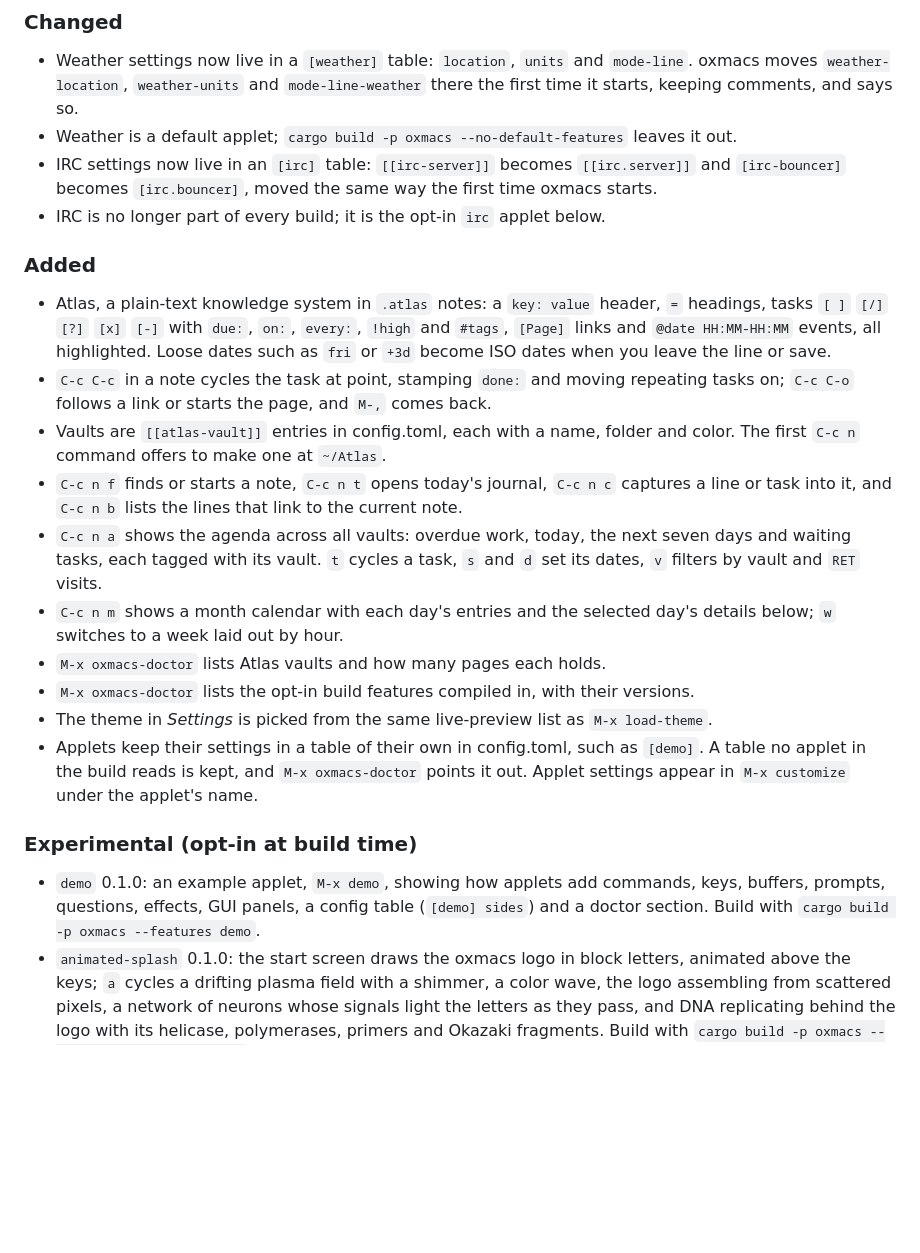
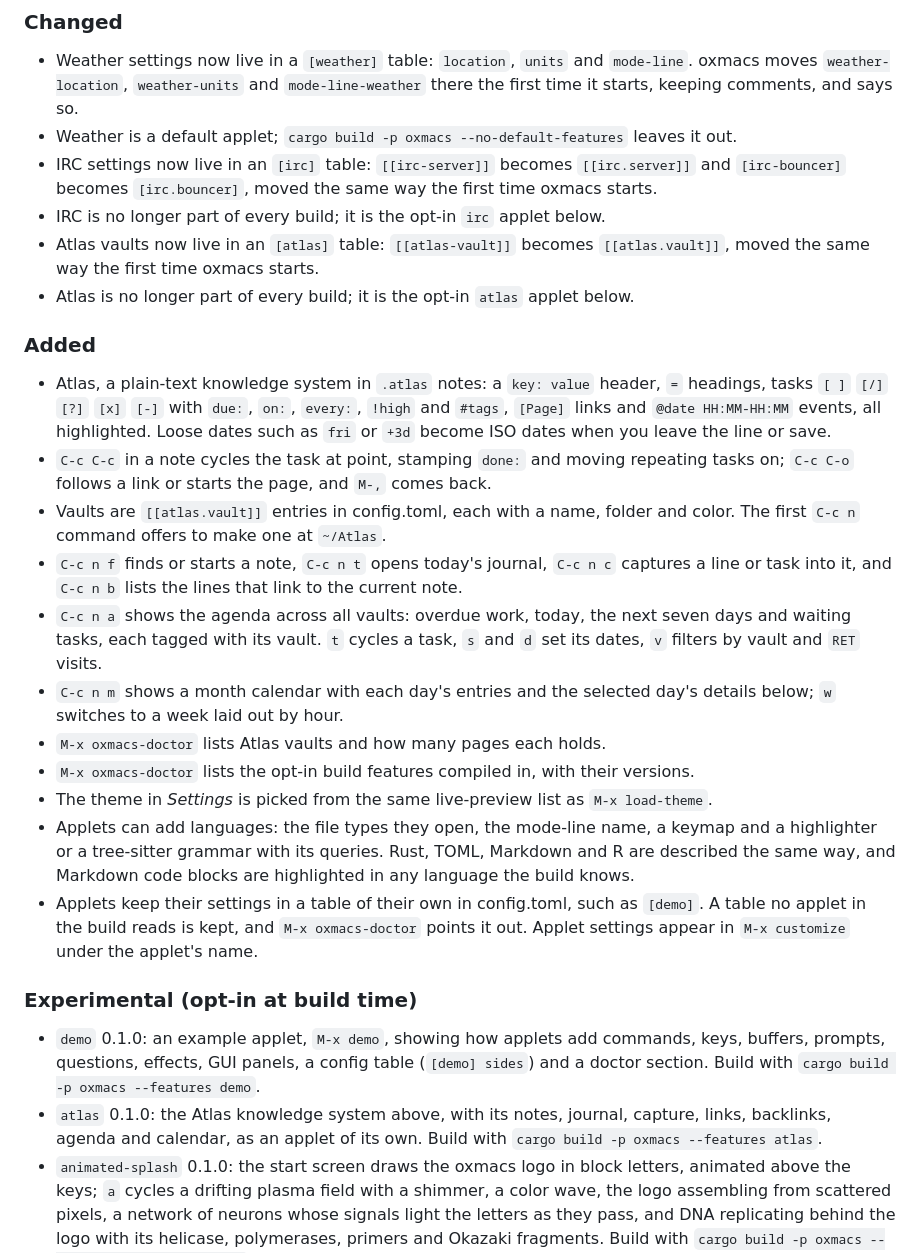
Before and after one commit to collide2954/oxmacs, a Markdown page: CHANGELOG.md, the part around the change. Drawn GitHub-style; blank space fills up the shorter version.

```diff
--- a/CHANGELOG.md
+++ b/CHANGELOG.md
@@ -10,23 +10,27 @@ Notable changes to oxmacs, called mx before 0.12. The format follows [Keep a Cha
 - Weather is a default applet; `cargo build -p oxmacs --no-default-features` leaves it out.
 - IRC settings now live in an `[irc]` table: `[[irc-server]]` becomes `[[irc.server]]` and `[irc-bouncer]` becomes `[irc.bouncer]`, moved the same way the first time oxmacs starts.
 - IRC is no longer part of every build; it is the opt-in `irc` applet below.
+- Atlas vaults now live in an `[atlas]` table: `[[atlas-vault]]` becomes `[[atlas.vault]]`, moved the same way the first time oxmacs starts.
+- Atlas is no longer part of every build; it is the opt-in `atlas` applet below.
 
 ### Added
 
 - Atlas, a plain-text knowledge system in `.atlas` notes: a `key: value` header, `=` headings, tasks `[ ]` `[/]` `[?]` `[x]` `[-]` with `due:`, `on:`, `every:`, `!high` and `#tags`, `[Page]` links and `@date HH:MM-HH:MM` events, all highlighted. Loose dates such as `fri` or `+3d` become ISO dates when you leave the line or save.
 - `C-c C-c` in a note cycles the task at point, stamping `done:` and moving repeating tasks on; `C-c C-o` follows a link or starts the page, and `M-,` comes back.
-- Vaults are `[[atlas-vault]]` entries in config.toml, each with a name, folder and color. The first `C-c n` command offers to make one at `~/Atlas`.
+- Vaults are `[[atlas.vault]]` entries in config.toml, each with a name, folder and color. The first `C-c n` command offers to make one at `~/Atlas`.
 - `C-c n f` finds or starts a note, `C-c n t` opens today's journal, `C-c n c` captures a line or task into it, and `C-c n b` lists the lines that link to the current note.
 - `C-c n a` shows the agenda across all vaults: overdue work, today, the next seven days and waiting tasks, each tagged with its vault. `t` cycles a task, `s` and `d` set its dates, `v` filters by vault and `RET` visits.
 - `C-c n m` shows a month calendar with each day's entries and the selected day's details below; `w` switches to a week laid out by hour.
 - `M-x oxmacs-doctor` lists Atlas vaults and how many pages each holds.
 - `M-x oxmacs-doctor` lists the opt-in build features compiled in, with their versions.
 - The theme in *Settings* is picked from the same live-preview list as `M-x load-theme`.
+- Applets can add languages: the file types they open, the mode-line name, a keymap and a highlighter or a tree-sitter grammar with its queries. Rust, TOML, Markdown and R are described the same way, and Markdown code blocks are highlighted in any language the build knows.
 - Applets keep their settings in a table of their own in config.toml, such as `[demo]`. A table no applet in the build reads is kept, and `M-x oxmacs-doctor` points it out. Applet settings appear in `M-x customize` under the applet's name.
 
 ### Experimental (opt-in at build time)
 
 - `demo` 0.1.0: an example applet, `M-x demo`, showing how applets add commands, keys, buffers, prompts, questions, effects, GUI panels, a config table (`[demo] sides`) and a doctor section. Build with `cargo build -p oxmacs --features demo`.
+- `atlas` 0.1.0: the Atlas knowledge system above, with its notes, journal, capture, links, backlinks, agenda and calendar, as an applet of its own. Build with `cargo build -p oxmacs --features atlas`.
 - `animated-splash` 0.1.0: the start screen draws the oxmacs logo in block letters, animated above the keys; `a` cycles a drifting plasma field with a shimmer, a color wave, the logo assembling from scattered pixels, a network of neurons whose signals light the letters as they pass, and DNA replicating behind the logo with its helicase, polymerases, primers and Okazaki fragments. Build with `cargo build -p oxmacs --features animated-splash`.
 - `extra-themes` 0.1.0: 56 more color themes inspired by the ones Helix ships, among them gruvbox, catppuccin, tokyonight, rose-pine, kanagawa, nord, dracula, everforest, solarized, ayu, github, modus and doom-one, each tuned to stay readable. Build with `cargo build -p oxmacs --features extra-themes`.
 - `irc` 0.1.0: the IRC client, `M-x irc-setup` and the bouncer, as an applet of its own; `oxmacs irc-daemon` runs the bouncer when the build includes it. Build with `cargo build -p oxmacs --features irc`.
```
Also changed, not shown: README.md (+3 -3 lines).
